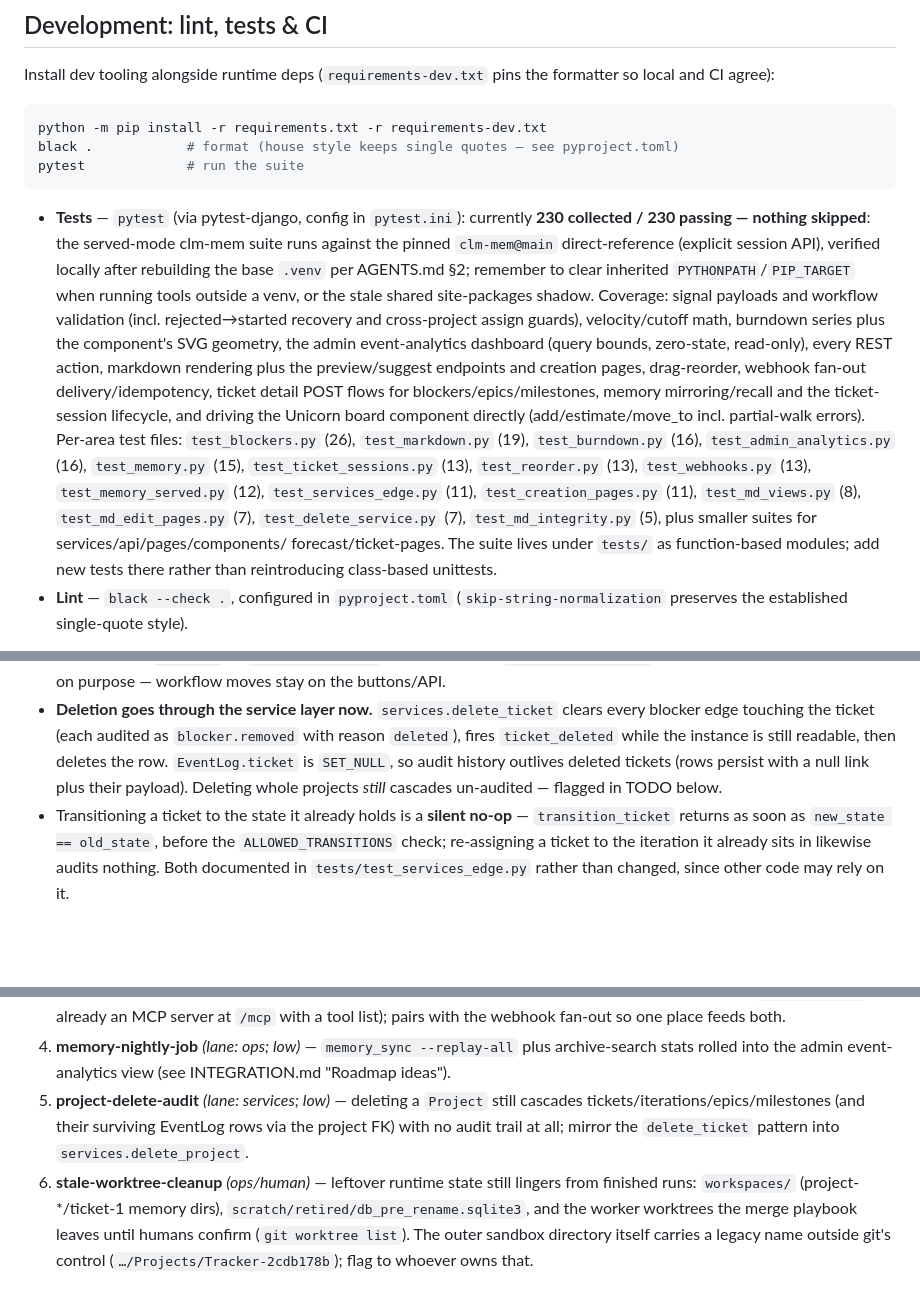
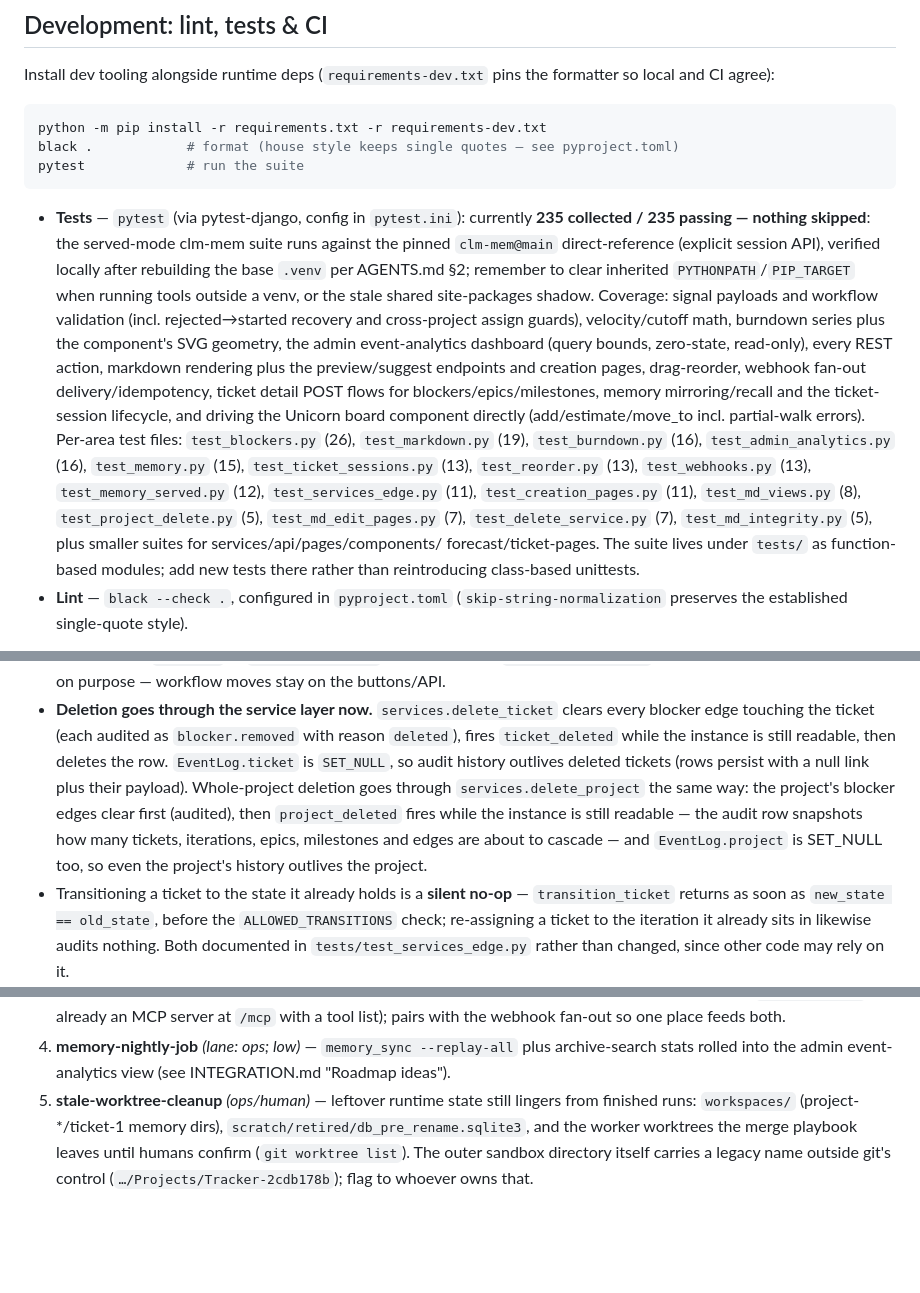
Before and after one commit to GentianLine/tokamak, a Markdown page: README.md, 3 parts joined by grey strips. GitHub-like rendering; blank space fills up the shorter version.

Commit message:
docs(integration): project-delete-audit resolved — signal table + deletion gotcha rewritten, done-row added, backlog renumbered (auth-permissions is now #1), counts refreshed (235/235)

````diff
--- a/README.md
+++ b/README.md
@@ -311,7 +312,7 @@ pytest             # run the suite
 ```
 
 * **Tests** — `pytest` (via pytest-django, config in `pytest.ini`): currently
-  **230 collected / 230 passing — nothing skipped**: the served-mode clm-mem
+  **235 collected / 235 passing — nothing skipped**: the served-mode clm-mem
   suite runs against the pinned `clm-mem@main` direct-reference (explicit
   session API), verified locally after rebuilding the base `.venv` per
   AGENTS.md §2; remember to clear inherited `PYTHONPATH`/`PIP_TARGET` when
@@ -331,8 +332,9 @@ delivery/idempotency, ticket detail POST
   (13), `test_reorder.py` (13), `test_webhooks.py` (13), `test_memory_served.py`
   (12),
   `test_services_edge.py` (11), `test_creation_pages.py` (11),
-  `test_md_views.py` (8), `test_md_edit_pages.py` (7), `test_delete_service.py`
-  (7), `test_md_integrity.py` (5), plus smaller suites for services/api/pages/components/
+  `test_md_views.py` (8), `test_project_delete.py` (5),
+  `test_md_edit_pages.py` (7), `test_delete_service.py` (7),
+  `test_md_integrity.py` (5), plus smaller suites for services/api/pages/components/
   forecast/ticket-pages. The suite lives under `tests/` as function-based
   modules; add new tests there rather than reintroducing class-based unittests.
 * **Lint** — `black --check .`, configured in `pyproject.toml`
@@ -471,8 +473,12 @@ and reference autocomplete: typing `#12…`, `ticket:…`, or `project:…` quer
   `blocker.removed` with reason `deleted`), fires `ticket_deleted` while the
   instance is still readable, then deletes the row. `EventLog.ticket` is
   `SET_NULL`, so audit history outlives deleted tickets (rows persist with a
-  null link plus their payload). Deleting whole projects *still* cascades
-  un-audited — flagged in TODO below.
+  null link plus their payload). Whole-project deletion goes through
+  `services.delete_project` the same way: the project's blocker edges clear
+  first (audited), then `project_deleted` fires while the instance is still
+  readable — the audit row snapshots how many tickets, iterations, epics,
+  milestones and edges are about to cascade — and `EventLog.project` is
+  SET_NULL too, so even the project's history outlives the project.
 * Transitioning a ticket to the state it already holds is a **silent no-op** —
   `transition_ticket` returns as soon as `new_state == old_state`, before the
   `ALLOWED_TRANSITIONS` check; re-assigning a ticket to the iteration it already
@@ -522,11 +529,7 @@ tasks`); status markers below reflect what actually landed on `main`.
 4. **memory-nightly-job** *(lane: ops; low)* — `memory_sync --replay-all` plus
    archive-search stats rolled into the admin event-analytics view (see
    INTEGRATION.md "Roadmap ideas").
-5. **project-delete-audit** *(lane: services; low)* — deleting a `Project`
-   still cascades tickets/iterations/epics/milestones (and their surviving
-   EventLog rows via the project FK) with no audit trail at all; mirror the
-   `delete_ticket` pattern into `services.delete_project`.
-6. **stale-worktree-cleanup** *(ops/human)* — leftover runtime state still
+5. **stale-worktree-cleanup** *(ops/human)* — leftover runtime state still
     lingers from finished runs: `workspaces/` (project-*/ticket-1 memory dirs),
     `scratch/retired/db_pre_rename.sqlite3`, and the worker worktrees the merge
     playbook leaves until humans confirm (`git worktree list`). The outer sandbox
````
Also changed, not shown: other parts of README.md (+2 -0 lines), AGENTS.md (+2 -2 lines).
